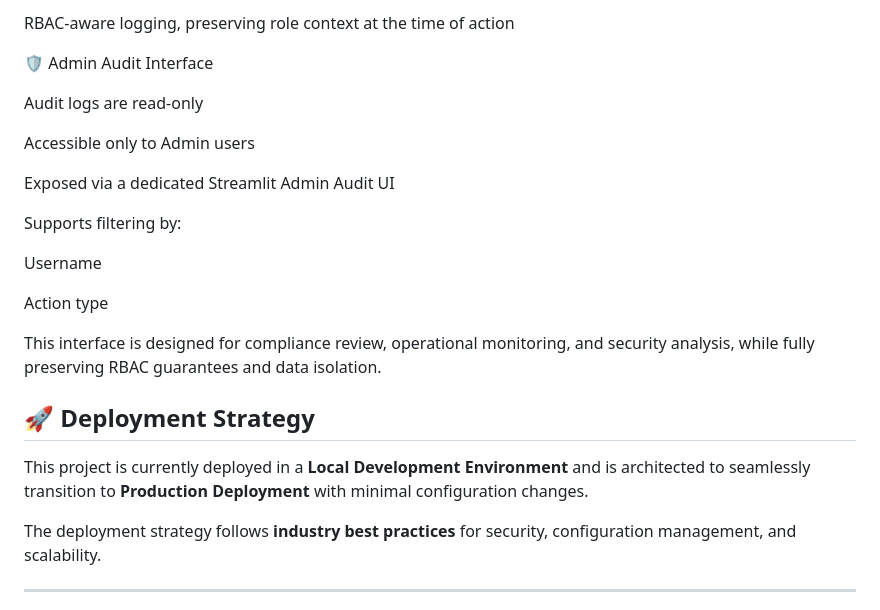
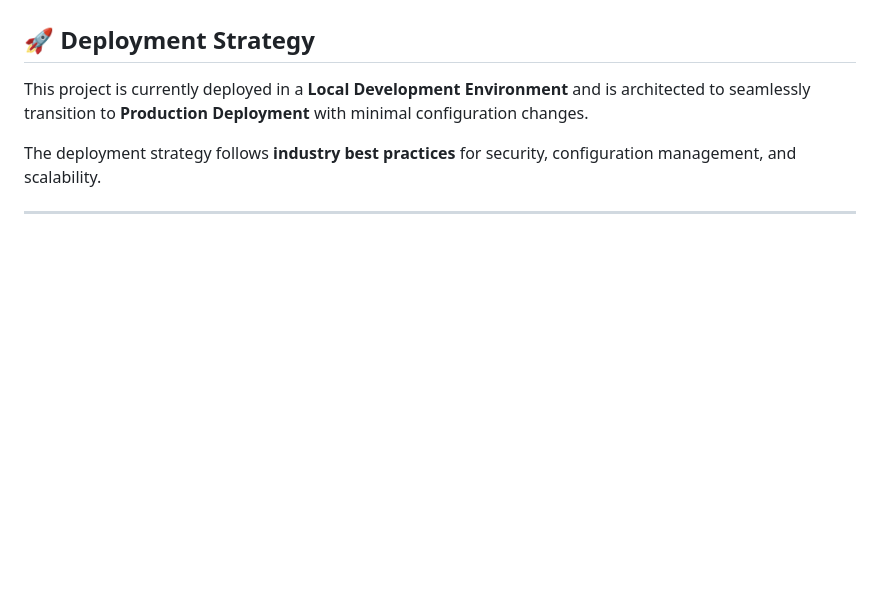
Before and after one commit to springboardmentor1234x-stack/Internal-Chatbot-with-RBAC, a Markdown page: README.md, the part around one of its changes. GitHub-like rendering; blank space fills up the shorter version.

```diff
--- a/README.md
+++ b/README.md
@@ -471,20 +462,3 @@ No debug or console logs exposed to end users
-RBAC-aware logging, preserving role context at the time of action
-
-🛡️ Admin Audit Interface
-
-Audit logs are read-only
-
-Accessible only to Admin users
-
-Exposed via a dedicated Streamlit Admin Audit UI
-
-Supports filtering by:
-
-Username
-
-Action type
-
-This interface is designed for compliance review, operational monitoring, and security analysis, while fully preserving RBAC guarantees and data isolation.
 
 ## 🚀 Deployment Strategy
 
```
Also changed, not shown: other parts of README.md (+47 -56 lines).
